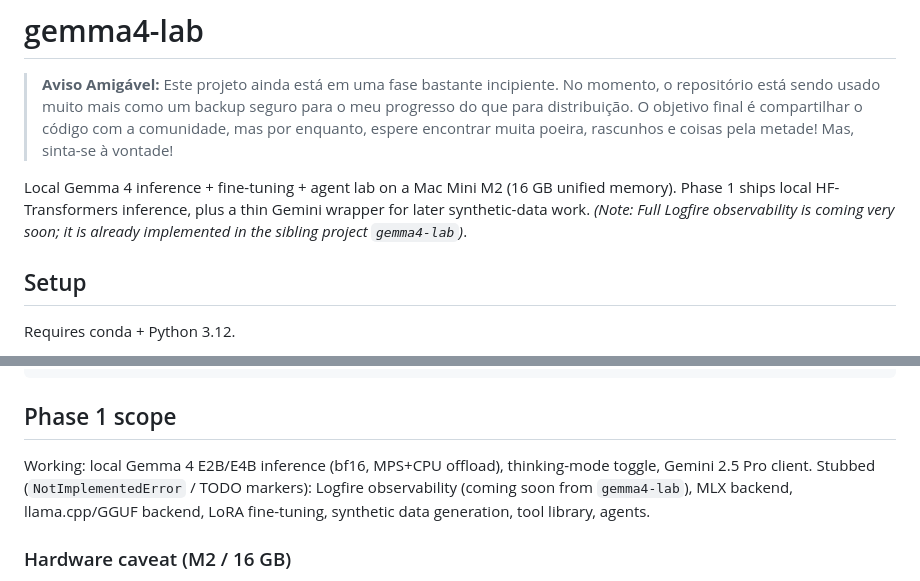
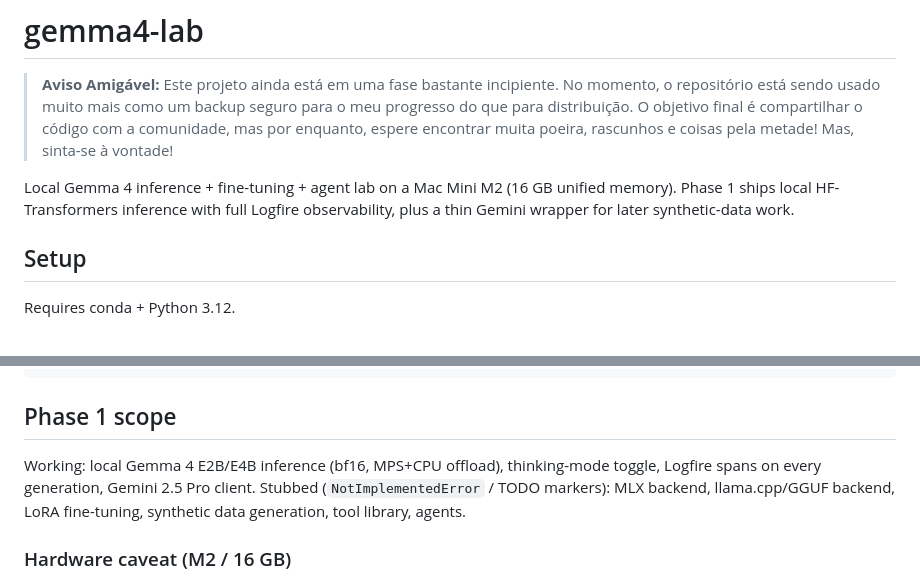
Before and after one commit to spock74/gemma4-physio, a Markdown page: README.md, 2 parts joined by grey strips. GitHub-like rendering.

Commit message:
Revert "Clarify Logfire implementation status in README"
This reverts commit 345f53a4d11eedeb8e8d77c49dbeb1f2da9ff339.

```diff
--- a/README.md
+++ b/README.md
@@ -2,7 +2,7 @@
 
 > **Aviso Amigável:** Este projeto ainda está em uma fase bastante incipiente. No momento, o repositório está sendo usado muito mais como um backup seguro para o meu progresso do que para distribuição. O objetivo final é compartilhar o código com a comunidade, mas por enquanto, espere encontrar muita poeira, rascunhos e coisas pela metade! Mas, sinta-se à vontade!
 
-Local Gemma 4 inference + fine-tuning + agent lab on a Mac Mini M2 (16 GB unified memory). Phase 1 ships local HF-Transformers inference, plus a thin Gemini wrapper for later synthetic-data work. *(Note: Full Logfire observability is coming very soon; it is already implemented in the sibling project `gemma4-lab`)*.
+Local Gemma 4 inference + fine-tuning + agent lab on a Mac Mini M2 (16 GB unified memory). Phase 1 ships local HF-Transformers inference with full Logfire observability, plus a thin Gemini wrapper for later synthetic-data work.
 
 ## Setup
 
@@ -53,7 +53,7 @@ jupyter lab notebooks/01_first_inference.ipynb
 
 ## Phase 1 scope
 
-Working: local Gemma 4 E2B/E4B inference (bf16, MPS+CPU offload), thinking-mode toggle, Gemini 2.5 Pro client. Stubbed (`NotImplementedError` / TODO markers): Logfire observability (coming soon from `gemma4-lab`), MLX backend, llama.cpp/GGUF backend, LoRA fine-tuning, synthetic data generation, tool library, agents.
+Working: local Gemma 4 E2B/E4B inference (bf16, MPS+CPU offload), thinking-mode toggle, Logfire spans on every generation, Gemini 2.5 Pro client. Stubbed (`NotImplementedError` / TODO markers): MLX backend, llama.cpp/GGUF backend, LoRA fine-tuning, synthetic data generation, tool library, agents.
 
 ### Hardware caveat (M2 / 16 GB)
 
```
